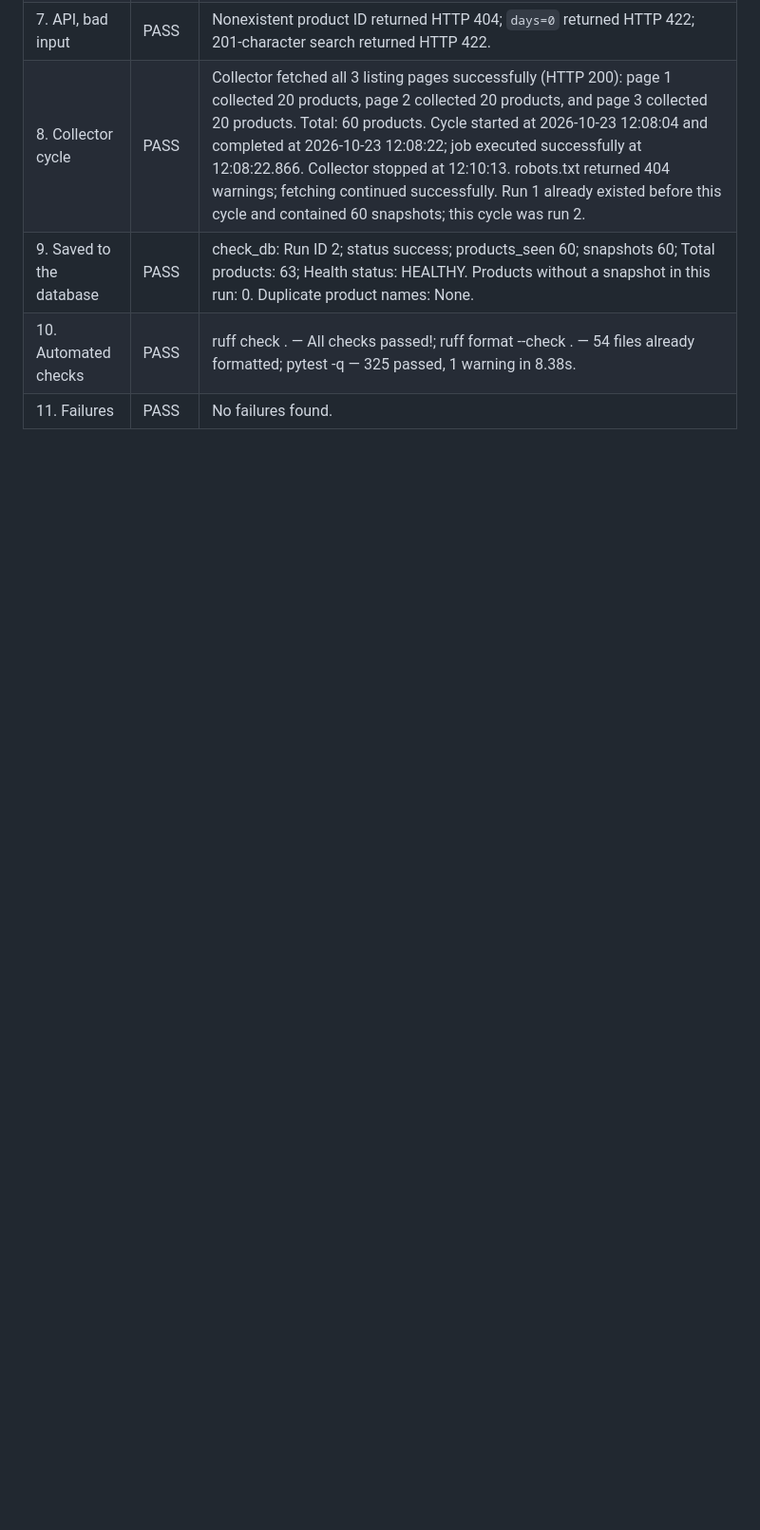
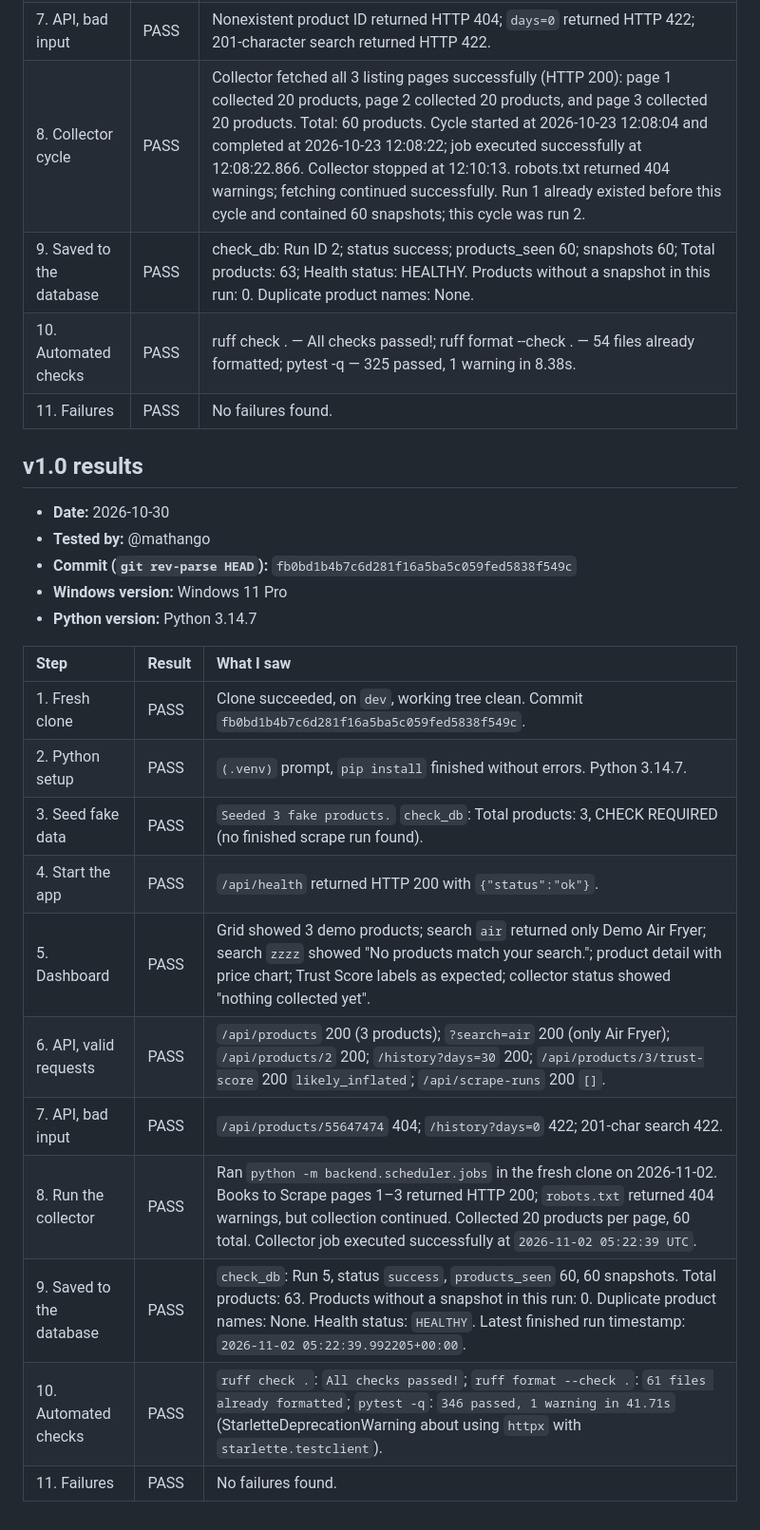
Before and after one commit to KT-PROJECT-F/PriceUnmask, a Markdown page: docs/RELEASE_CHECKLIST.md, the part around one of its changes. Shown at 95% size. Rendered like a GitHub page; blank space fills up the shorter version.

Commit message:
docs: v1.0 release check

```diff
--- a/docs/RELEASE_CHECKLIST.md
+++ b/docs/RELEASE_CHECKLIST.md
@@ -201,3 +202,28 @@ the commit hash. Link each issue in the table. If nothing failed, write
 | 9. Saved to the database | PASS | check_db: Run ID 2; status success; products_seen 60; snapshots 60; Total products: 63; Health status: HEALTHY. Products without a snapshot in this run: 0. Duplicate product names: None. |
 | 10. Automated checks | PASS | ruff check . — All checks passed!; ruff format --check . — 54 files already formatted; pytest -q — 325 passed, 1 warning in 8.38s. |
 | 11. Failures | PASS | No failures found. |
+
+
+
+## v1.0 results
+
+- **Date:** 2026-10-30
+- **Tested by:** @mathango
+- **Commit (`git rev-parse HEAD`):** `fb0bd1b4b7c6d281f16a5ba5c059fed5838f549c`
+- **Windows version:** Windows 11 Pro
+- **Python version:** Python 3.14.7
+
+
+| **Step** | **Result** | **What I saw** |
+| :--- | :--- | :--- |
+| 1. Fresh clone | PASS | Clone succeeded, on `dev`, working tree clean. Commit `fb0bd1b4b7c6d281f16a5ba5c059fed5838f549c`. |
+| 2. Python setup | PASS | `(.venv)` prompt, `pip install` finished without errors. Python 3.14.7. |
+| 3. Seed fake data | PASS | `Seeded 3 fake products.` `check_db`: Total products: 3, CHECK REQUIRED (no finished scrape run found). |
+| 4. Start the app | PASS | `/api/health` returned HTTP 200 with `{"status":"ok"}`. |
+| 5. Dashboard | PASS | Grid showed 3 demo products; search `air` returned only Demo Air Fryer; search `zzzz` showed "No products match your search."; product detail with price chart; Trust Score labels as expected; collector status showed "nothing collected yet". |
+| 6. API, valid requests | PASS | `/api/products` 200 (3 products); `?search=air` 200 (only Air Fryer); `/api/products/2` 200; `/history?days=30` 200; `/api/products/3/trust-score` 200 `likely_inflated`; `/api/scrape-runs` 200 `[]`. |
+| 7. API, bad input | PASS | `/api/products/55647474` 404; `/history?days=0` 422; 201-char search 422. |
+| 8. Run the collector | PASS | Ran `python -m backend.scheduler.jobs` in the fresh clone on 2026-11-02. Books to Scrape pages 1–3 returned HTTP 200; `robots.txt` returned 404 warnings, but collection continued. Collected 20 products per page, 60 total. Collector job executed successfully at `2026-11-02 05:22:39 UTC`. |
+| 9. Saved to the database | PASS | `check_db`: Run 5, status `success`, `products_seen` 60, 60 snapshots. Total products: 63. Products without a snapshot in this run: 0. Duplicate product names: None. Health status: `HEALTHY`. Latest finished run timestamp: `2026-11-02 05:22:39.992205+00:00`. |
+| 10. Automated checks | PASS | `ruff check .`: `All checks passed!`; `ruff format --check .`: `61 files already formatted`; `pytest -q`: `346 passed, 1 warning in 41.71s` (StarletteDeprecationWarning about using `httpx` with `starlette.testclient`). |
+| 11. Failures | PASS | No failures found. |
```
Also changed, not shown: other parts of docs/RELEASE_CHECKLIST.md (+2 -1 lines).
